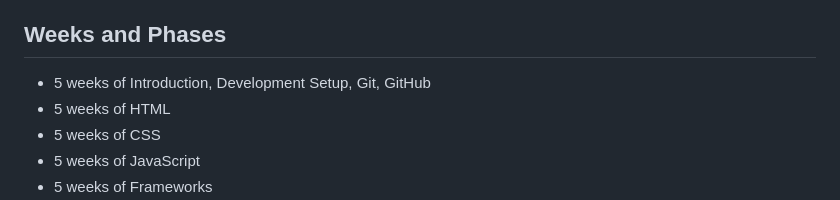
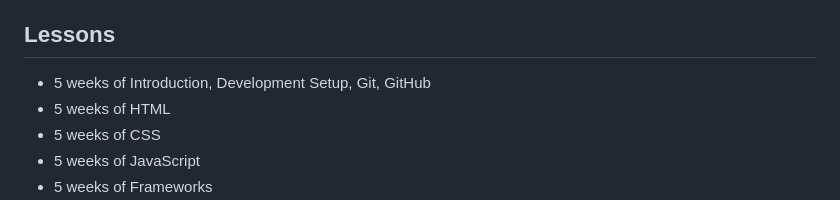
Before and after one commit to macoto00/Frontend-Developer-Code-Lessons, a Markdown page: README.md, the part around the change. Drawn GitHub-style.

```diff
--- a/README.md
+++ b/README.md
@@ -11,7 +11,7 @@ This wiki contains all the learning materials, schedule and other guides
 - Algorythms
 - Interview Practise
 
-## Weeks and Phases
+## Lessons
 - 5 weeks of Introduction, Development Setup, Git, GitHub
 - 5 weeks of HTML
 - 5 weeks of CSS
```
